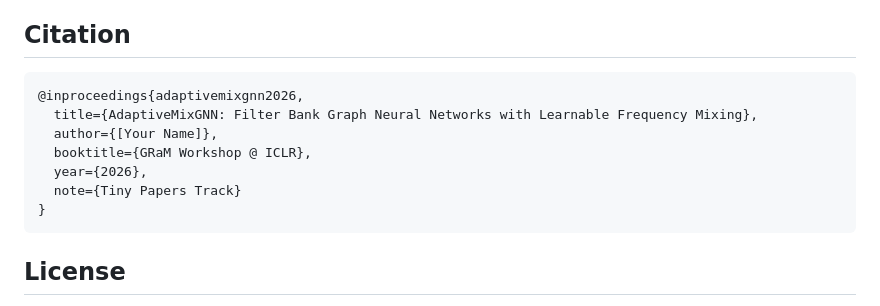
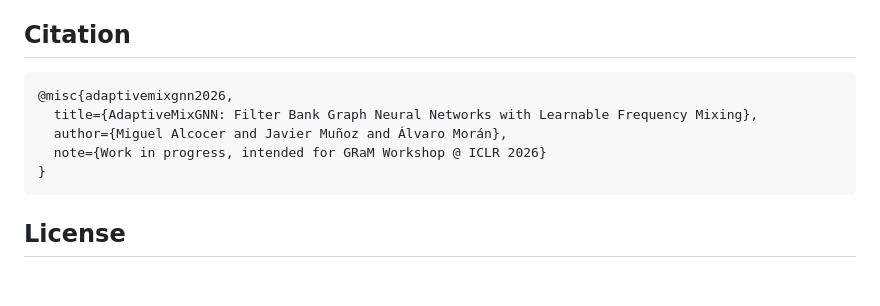
Before and after one commit to miguelalcocker/AdaptiveMixGNN, a Markdown page: README.md, the part around the change. GitHub-like rendering; blank space fills up the shorter version.

Commit message:
Update citation format and author details in README

````diff
--- a/README.md
+++ b/README.md
@@ -262,12 +262,10 @@ plt.savefig('alpha_evolution.pdf')
 ## Citation
 
 ```bibtex
-@inproceedings{adaptivemixgnn2026,
+@misc{adaptivemixgnn2026,
   title={AdaptiveMixGNN: Filter Bank Graph Neural Networks with Learnable Frequency Mixing},
-  author={[Your Name]},
-  booktitle={GRaM Workshop @ ICLR},
-  year={2026},
-  note={Tiny Papers Track}
+  author={Miguel Alcocer and Javier Muñoz and Álvaro Morán},
+  note={Work in progress, intended for GRaM Workshop @ ICLR 2026}
 }
 ```
 
````
